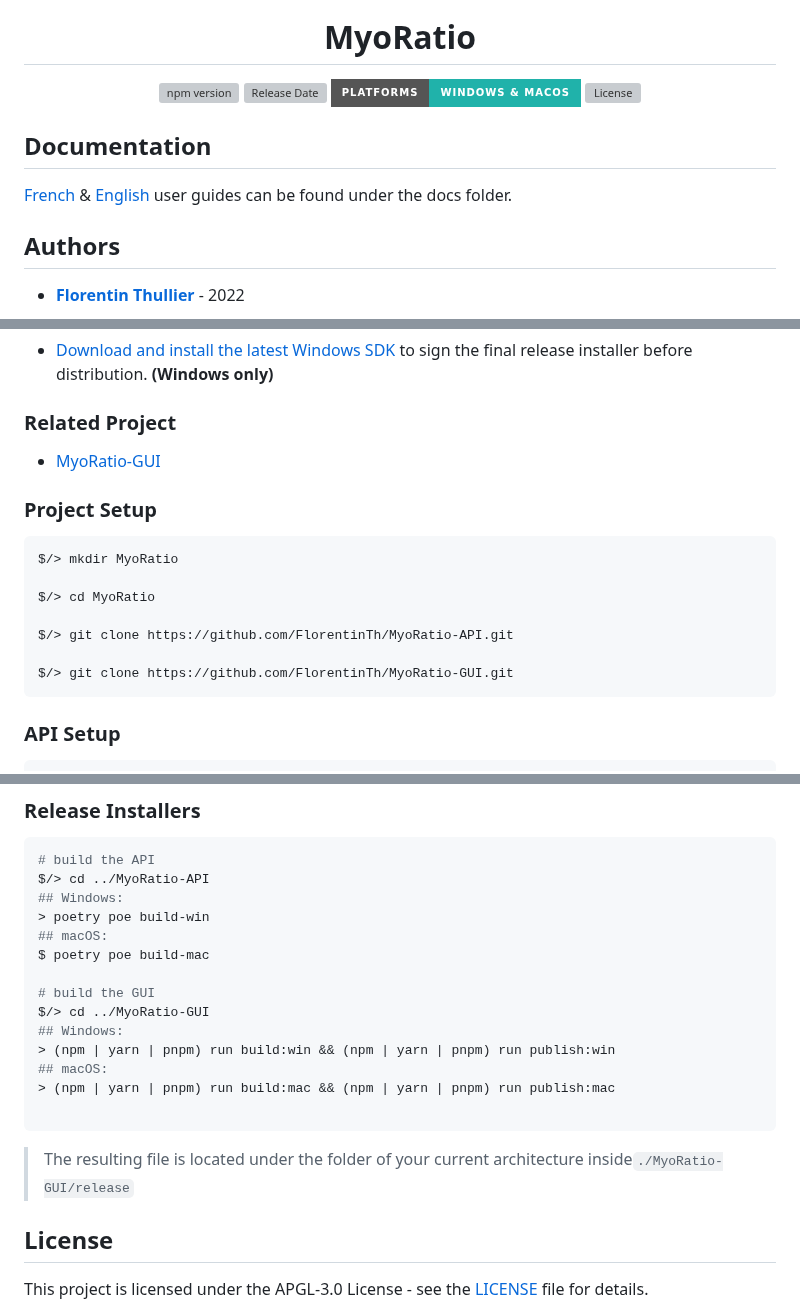
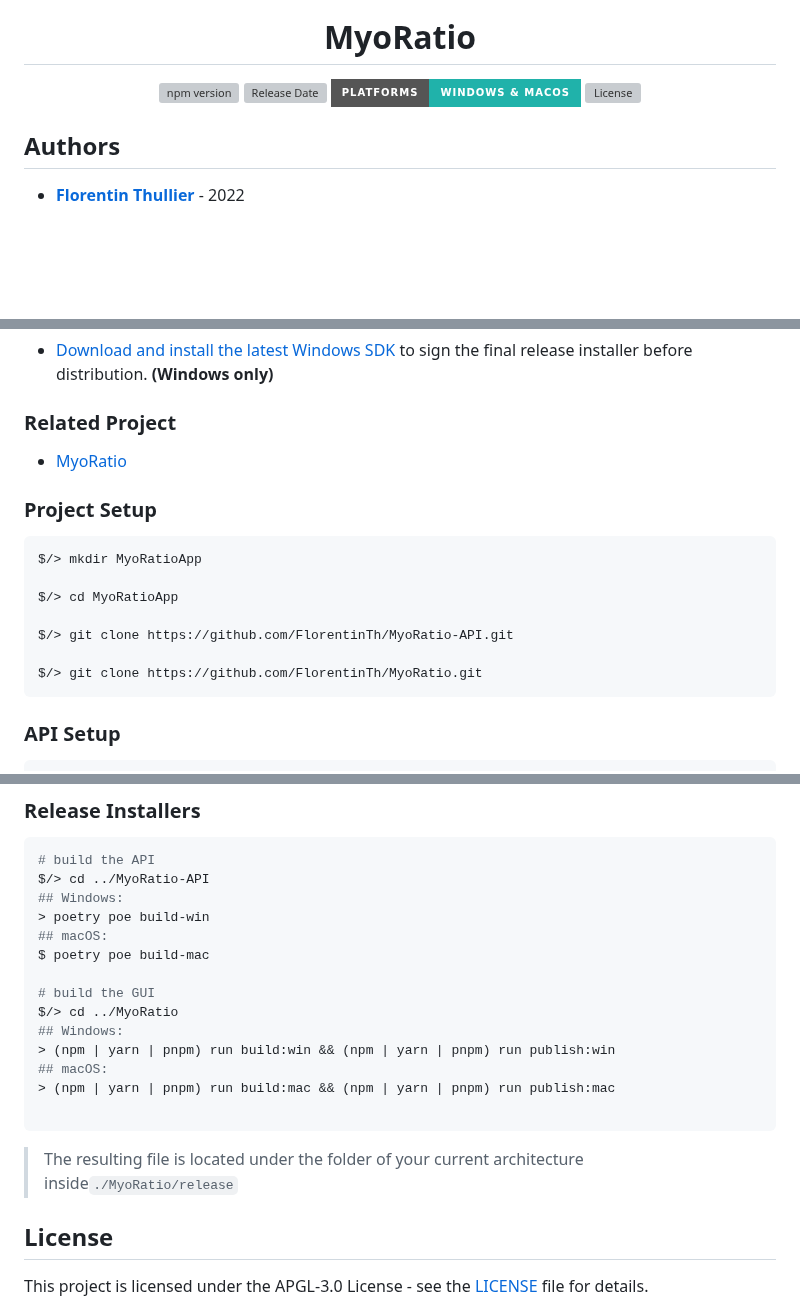
Before and after one commit to FlorentinTh/MyoRatio-API, a Markdown page: README.md, 3 parts joined by grey strips. Drawn GitHub-style; badges without logos; blank space fills up the shorter version; grey boxes are pictures that could not be loaded.

Commit message:
docs(README): update README

````diff
--- a/README.md
+++ b/README.md
@@ -17,10 +17,6 @@
   </a>
 </p>
 
-## Documentation
-
-[French](docs/guide-utilisateur.pdf) & [English](docs/user-guide.pdf) user guides can be found under the docs folder.
-
 ## Authors
 
 - [**Florentin Thullier**](https://github.com/FlorentinTh) - 2022
@@ -39,19 +35,19 @@
 
 ### Related Project
 
-- [MyoRatio-GUI](https://github.com/FlorentinTh/MyoRatio-GUI)
+- [MyoRatio](https://github.com/FlorentinTh/MyoRatio)
 
 
 ### Project Setup
 
 ```sh
-$/> mkdir MyoRatio
+$/> mkdir MyoRatioApp
 
-$/> cd MyoRatio
+$/> cd MyoRatioApp
 
 $/> git clone https://github.com/FlorentinTh/MyoRatio-API.git
 
-$/> git clone https://github.com/FlorentinTh/MyoRatio-GUI.git
+$/> git clone https://github.com/FlorentinTh/MyoRatio.git
 ```
 
 ### API Setup
@@ -186,7 +182,7 @@ $/> cd ../MyoRatio-API
 $ poetry poe build-mac
 
 # build the GUI
-$/> cd ../MyoRatio-GUI
+$/> cd ../MyoRatio
 ## Windows:
 > (npm | yarn | pnpm) run build:win && (npm | yarn | pnpm) run publish:win
 ## macOS:
@@ -194,7 +190,7 @@ $/> cd ../MyoRatio-GUI
 
 ```
 
-> The resulting file is located under the folder of your current architecture inside```./MyoRatio-GUI/release```
+> The resulting file is located under the folder of your current architecture inside```./MyoRatio/release```
 
 
 ## License
````
Also changed, not shown: other parts of README.md (+2 -2 lines).
